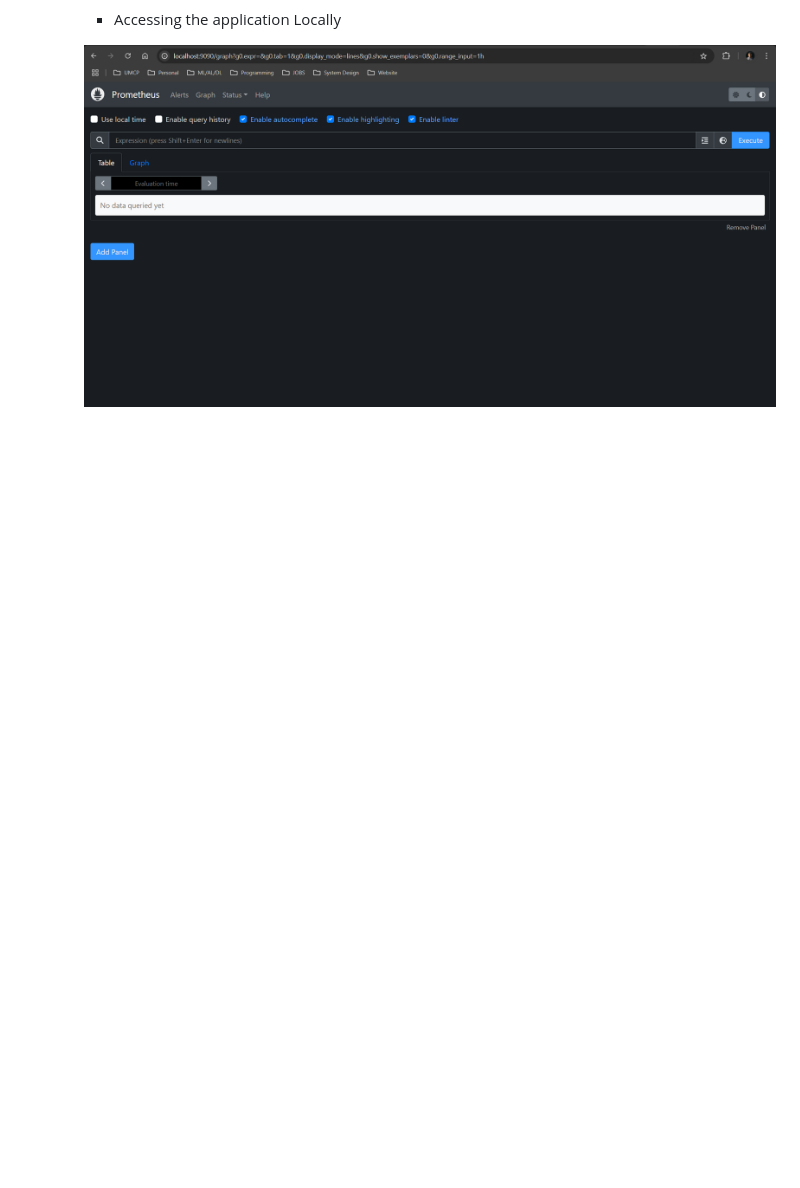
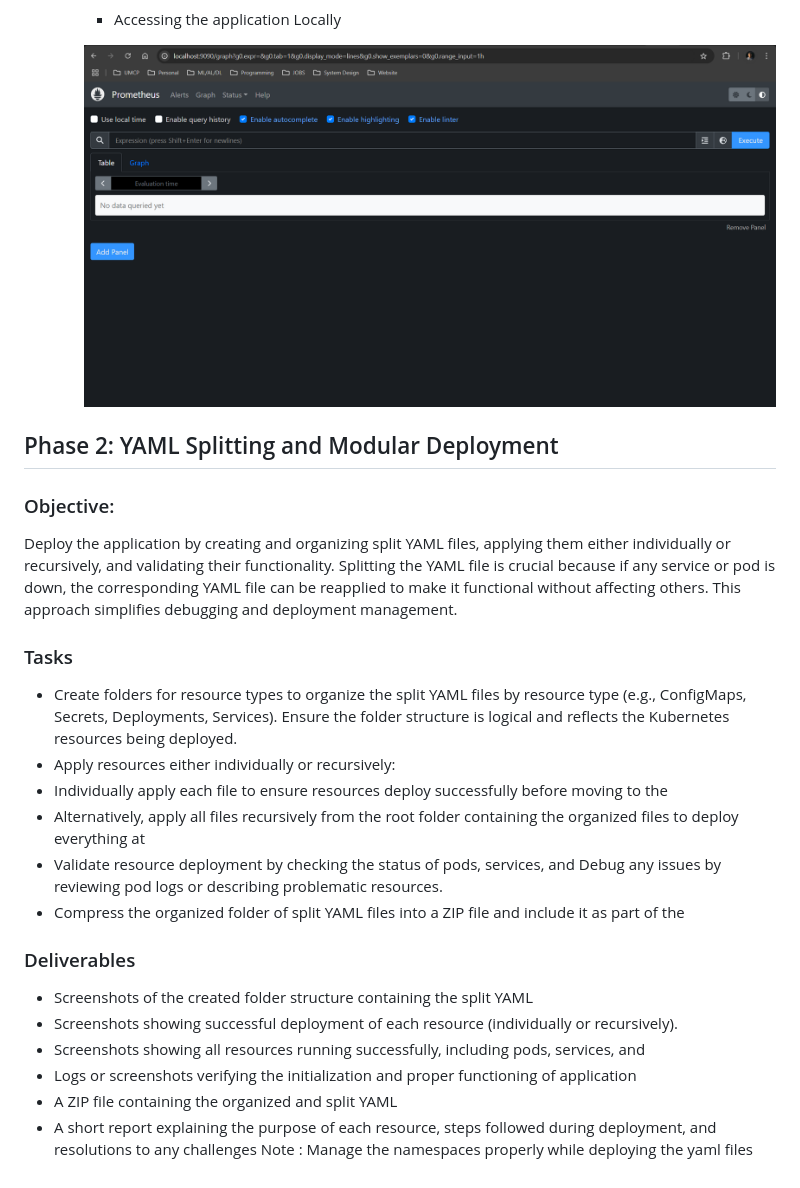
Before and after one commit to tarang1998/-EKS-and-Monitoring-with-OpenTelemetry, a Markdown page: README.md, the part around the change. Rendered like a GitHub page; blank space fills up the shorter version.

Commit message:
wip - phase2

```diff
--- a/README.md
+++ b/README.md
@@ -460,3 +460,27 @@
         - Accessing the application Locally
 
         ![Prometheus local access](/screenshots/phase1/prometheus-local-access.png)
+
+
+## Phase 2: YAML Splitting and Modular Deployment
+
+### Objective:
+
+Deploy the application by creating and organizing split YAML files, applying them either individually or recursively, and validating their functionality. Splitting the YAML file is crucial because if any service or pod is down, the corresponding YAML file can be reapplied to make it functional without affecting others. This approach simplifies debugging and deployment management.
+
+### Tasks
+
+- Create folders for resource types to organize the split YAML files by resource type (e.g., ConfigMaps, Secrets, Deployments, Services). Ensure the folder structure is logical and reflects the Kubernetes resources being deployed.
+- Apply resources either individually or recursively:
+- Individually apply each file to ensure resources deploy successfully before moving to the
+- Alternatively, apply all files recursively from the root folder containing the organized files to deploy everything at
+- Validate resource deployment by checking the status of pods, services, and Debug any issues by reviewing pod logs or describing problematic resources.
+- Compress the organized folder of split YAML files into a ZIP file and include it as part of the
+
+### Deliverables
+- Screenshots of the created folder structure containing the split YAML
+- Screenshots showing successful deployment of each resource (individually or recursively).
+- Screenshots showing all resources running successfully, including pods, services, and
+- Logs or screenshots verifying the initialization and proper functioning of application
+- A ZIP file containing the organized and split YAML
+- A short report explaining the purpose of each resource, steps followed during deployment, and resolutions to any challenges Note : Manage the namespaces properly while deploying the yaml files
```
